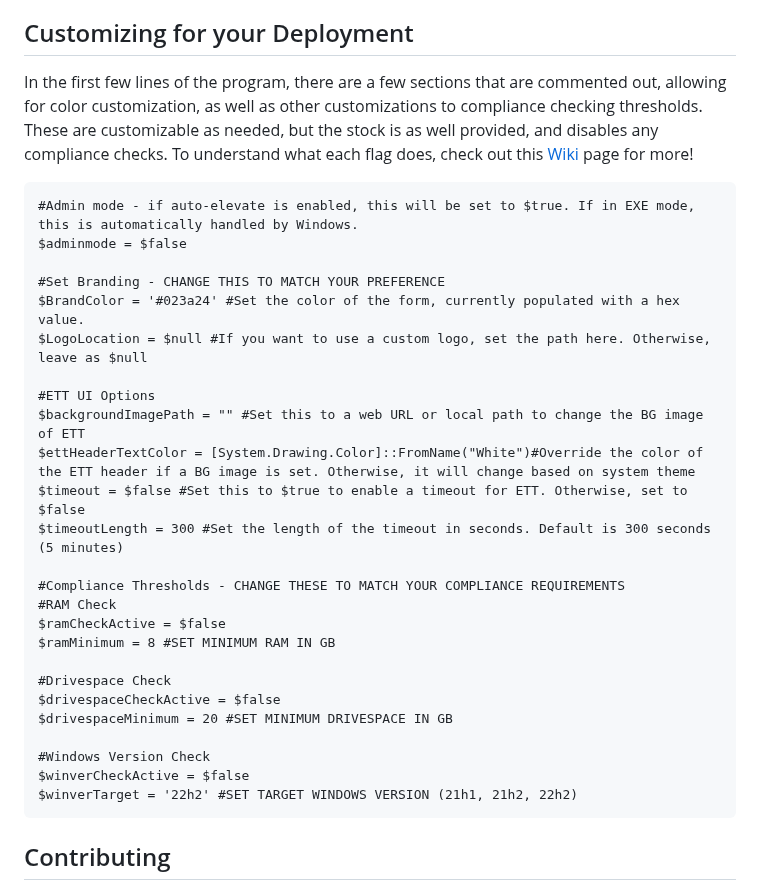
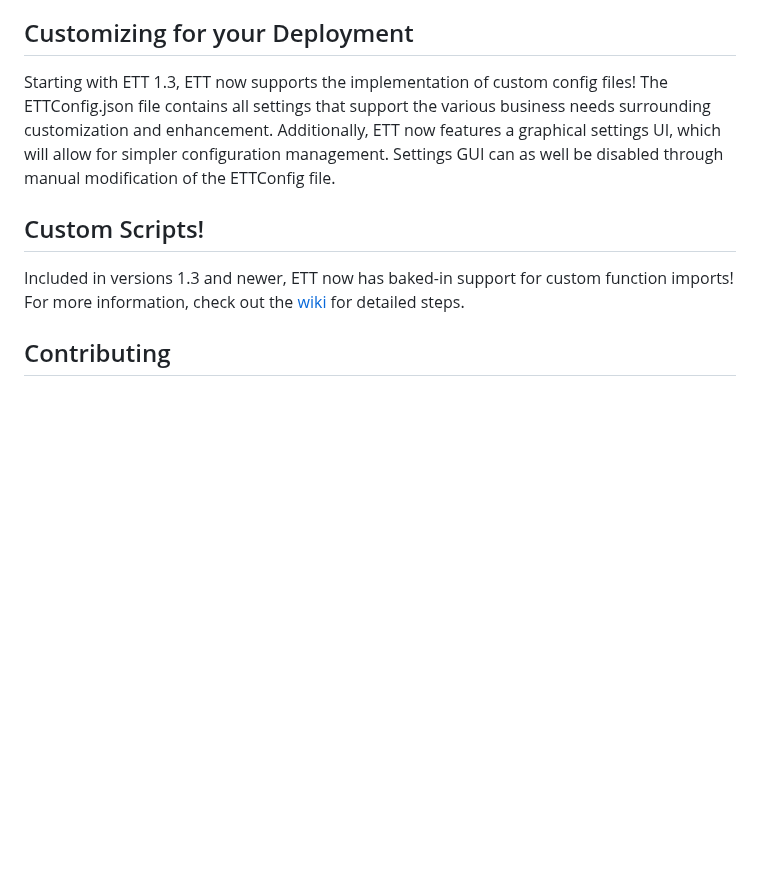
Before and after one commit to eliweitzman/EnterpriseTechTool, a Markdown page: README.md, the part around the change. GitHub-like rendering; blank space fills up the shorter version.

Commit message:
Update README.md
Signed-off-by: Eli Weitzman <22529819+eliweitzman@users.noreply.github.com>

````diff
--- a/README.md
+++ b/README.md
@@ -88,35 +88,11 @@ The application is designed to run as a PowerShell Script, but as well is compil
 
 ## Customizing for your Deployment
 
-In the first few lines of the program, there are a few sections that are commented out, allowing for color customization, as well as other customizations to compliance checking thresholds. These are customizable as needed, but the stock is as well provided, and disables any compliance checks. To understand what each flag does, check out this [Wiki](https://github.com/eliweitzman/EnterpriseTechTool/wiki/Customization-Overview) page for more!
+Starting with ETT 1.3, ETT now supports the implementation of custom config files! The ETTConfig.json file contains all settings that support the various business needs surrounding customization and enhancement. Additionally, ETT now features a graphical settings UI, which will allow for simpler configuration management. Settings GUI can as well be disabled through manual modification of the ETTConfig file.
 
-```
-#Admin mode - if auto-elevate is enabled, this will be set to $true. If in EXE mode, this is automatically handled by Windows.
-$adminmode = $false
+## Custom Scripts!
 
-#Set Branding - CHANGE THIS TO MATCH YOUR PREFERENCE
-$BrandColor = '#023a24' #Set the color of the form, currently populated with a hex value.
-$LogoLocation = $null #If you want to use a custom logo, set the path here. Otherwise, leave as $null
-
-#ETT UI Options
-$backgroundImagePath = "" #Set this to a web URL or local path to change the BG image of ETT
-$ettHeaderTextColor = [System.Drawing.Color]::FromName("White")#Override the color of the ETT header if a BG image is set. Otherwise, it will change based on system theme
-$timeout = $false #Set this to $true to enable a timeout for ETT. Otherwise, set to $false
-$timeoutLength = 300 #Set the length of the timeout in seconds. Default is 300 seconds (5 minutes)
-
-#Compliance Thresholds - CHANGE THESE TO MATCH YOUR COMPLIANCE REQUIREMENTS
-#RAM Check
-$ramCheckActive = $false
-$ramMinimum = 8 #SET MINIMUM RAM IN GB
-
-#Drivespace Check
-$drivespaceCheckActive = $false
-$drivespaceMinimum = 20 #SET MINIMUM DRIVESPACE IN GB
-
-#Windows Version Check
-$winverCheckActive = $false
-$winverTarget = '22h2' #SET TARGET WINDOWS VERSION (21h1, 21h2, 22h2)
-```
+Included in versions 1.3 and newer, ETT now has baked-in support for custom function imports! For more information, check out the [wiki](https://github.com/eliweitzman/EnterpriseTechTool/wiki) for detailed steps.
 
 ## Contributing
 
````
